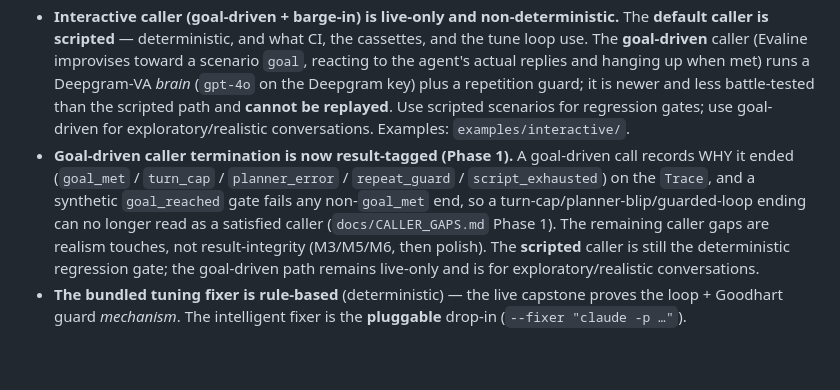
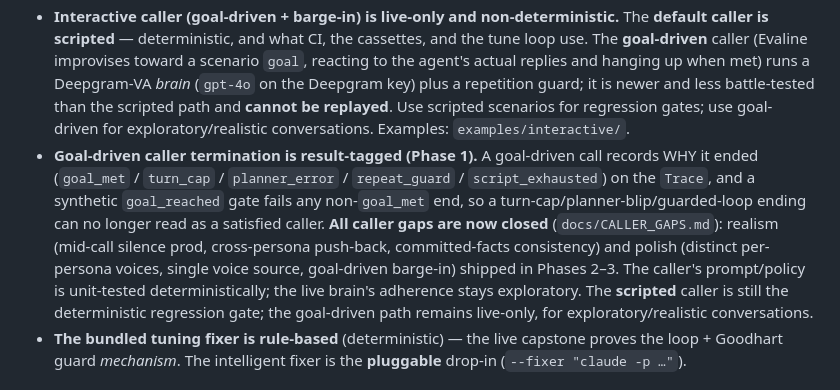
Before and after one commit to darrenapfel/Soundcheck, a Markdown page: docs/LIMITATIONS.md, the part around the change. GitHub-like rendering; blank space fills up the shorter version.

```diff
--- a/docs/LIMITATIONS.md
+++ b/docs/LIMITATIONS.md
@@ -20,7 +20,7 @@ Honesty is part of the product. Soundcheck is trustworthy *because* its limits a
 - **Autonomous authoring** generates scenarios from the tools and **surfaces business rules as hints**; it does not auto-generate an assertion for an arbitrary domain rule (e.g. "closed Mondays") — a human/agent adds those.
 - **Self-evaluation** (v1): the self-eval suite checks the *scripted* caller's own output is fit-to-test-with (voice-clean / in-persona / goal-preserving) with a broken-Evaline fixture that must fail.
 - **Interactive caller (goal-driven + barge-in) is live-only and non-deterministic.** The **default caller is scripted** — deterministic, and what CI, the cassettes, and the tune loop use. The **goal-driven** caller (Evaline improvises toward a scenario `goal`, reacting to the agent's actual replies and hanging up when met) runs a Deepgram-VA *brain* (`gpt-4o` on the Deepgram key) plus a repetition guard; it is newer and less battle-tested than the scripted path and **cannot be replayed**. Use scripted scenarios for regression gates; use goal-driven for exploratory/realistic conversations. Examples: `examples/interactive/`.
-- **Goal-driven caller termination is now result-tagged (Phase 1).** A goal-driven call records WHY it ended (`goal_met` / `turn_cap` / `planner_error` / `repeat_guard` / `script_exhausted`) on the `Trace`, and a synthetic `goal_reached` gate fails any non-`goal_met` end, so a turn-cap/planner-blip/guarded-loop ending can no longer read as a satisfied caller (`docs/CALLER_GAPS.md` Phase 1). The remaining caller gaps are realism touches, not result-integrity (M3/M5/M6, then polish). The **scripted** caller is still the deterministic regression gate; the goal-driven path remains live-only and is for exploratory/realistic conversations.
+- **Goal-driven caller termination is result-tagged (Phase 1).** A goal-driven call records WHY it ended (`goal_met` / `turn_cap` / `planner_error` / `repeat_guard` / `script_exhausted`) on the `Trace`, and a synthetic `goal_reached` gate fails any non-`goal_met` end, so a turn-cap/planner-blip/guarded-loop ending can no longer read as a satisfied caller. **All caller gaps are now closed** (`docs/CALLER_GAPS.md`): realism (mid-call silence prod, cross-persona push-back, committed-facts consistency) and polish (distinct per-persona voices, single voice source, goal-driven barge-in) shipped in Phases 2–3. The caller's prompt/policy is unit-tested deterministically; the live brain's adherence stays exploratory. The **scripted** caller is still the deterministic regression gate; the goal-driven path remains live-only, for exploratory/realistic conversations.
 - **The bundled tuning fixer is rule-based** (deterministic) — the live capstone proves the loop + Goodhart guard *mechanism*. The intelligent fixer is the **pluggable** drop-in (`--fixer "claude -p …"`).
 
 ## Known internal follow-ups (tracked, not release blockers — see `docs/REVIEW_LOG.md`)
```
Also changed, not shown: CHANGELOG.md (+2 -1 lines).
